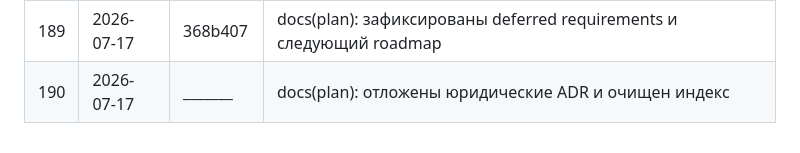
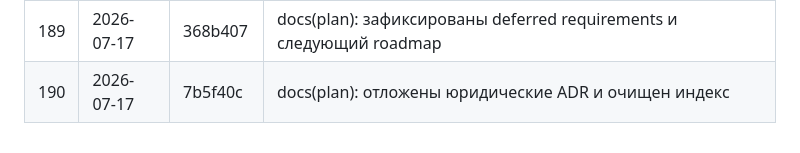
Before and after one commit to syb1v/perum, a Markdown page: docs/VERSIONS.md, the part around the change. GitHub-like rendering.

Commit message:
docs(versions): зафиксирован хеш ADR defer

```diff
--- a/docs/VERSIONS.md
+++ b/docs/VERSIONS.md
@@ -190,4 +190,4 @@
 | 187 | 2026-07-17 | f6801cc | feat(support): добавлено offline-создание mobile ticket |
 | 188 | 2026-07-17 | 91374e9 | docs(plan): переоценён roadmap после support slices |
 | 189 | 2026-07-17 | 368b407 | docs(plan): зафиксированы deferred requirements и следующий roadmap |
-| 190 | 2026-07-17 | _______ | docs(plan): отложены юридические ADR и очищен индекс |
+| 190 | 2026-07-17 | 7b5f40c | docs(plan): отложены юридические ADR и очищен индекс |
```
